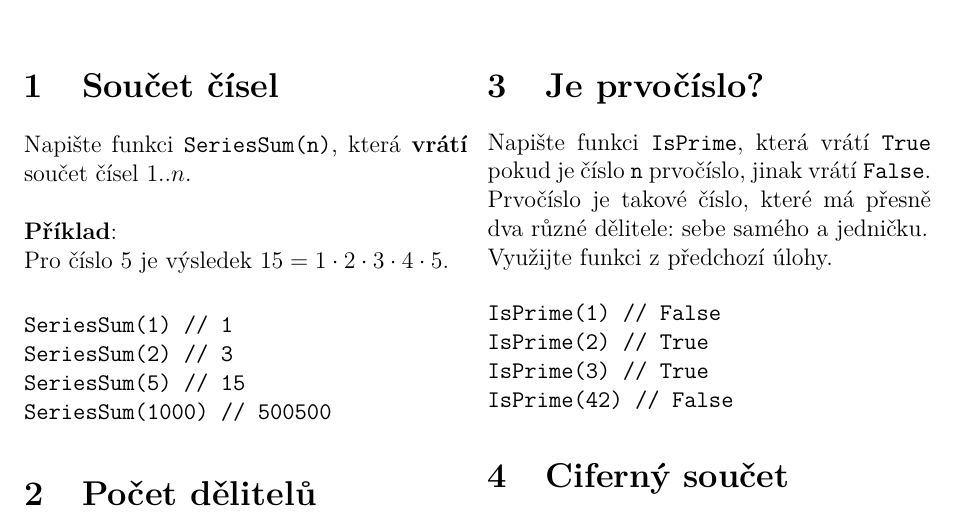
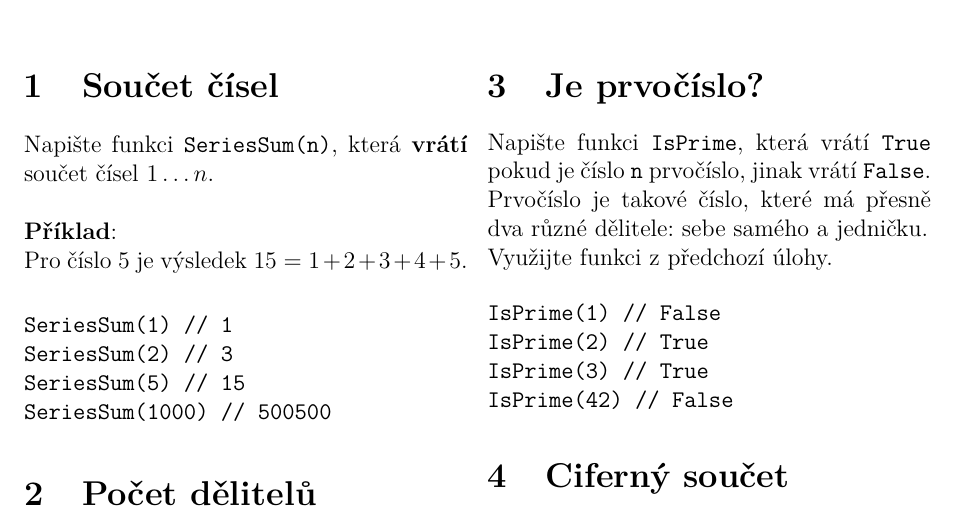
Before and after one commit to horacekj/luz-cvicebnice, a LaTeX document (func/func.tex): part of page 1 of 2, cut so that both start at the same text. Compiled offline with pdfLaTeX.

Commit message:
Func: fix SeriesSum example.

```diff
--- a/func/func.tex
+++ b/func/func.tex
@@ -23,10 +23,10 @@
 \section{Součet čísel}
 
 Napište funkci \texttt{SeriesSum(n)}, která \textbf{vrátí} součet čísel
-$1..n$.\\
+$1 \ldots n$.\\
 
 \textbf{Příklad}:\\
-Pro číslo $5$ je výsledek $15 = 1 \cdot 2 \cdot 3 \cdot 4 \cdot 5$.
+Pro číslo $5$ je výsledek $15 = 1 + 2 + 3 + 4 + 5$.
 
 \begin{verbatim}
 SeriesSum(1) // 1
```
